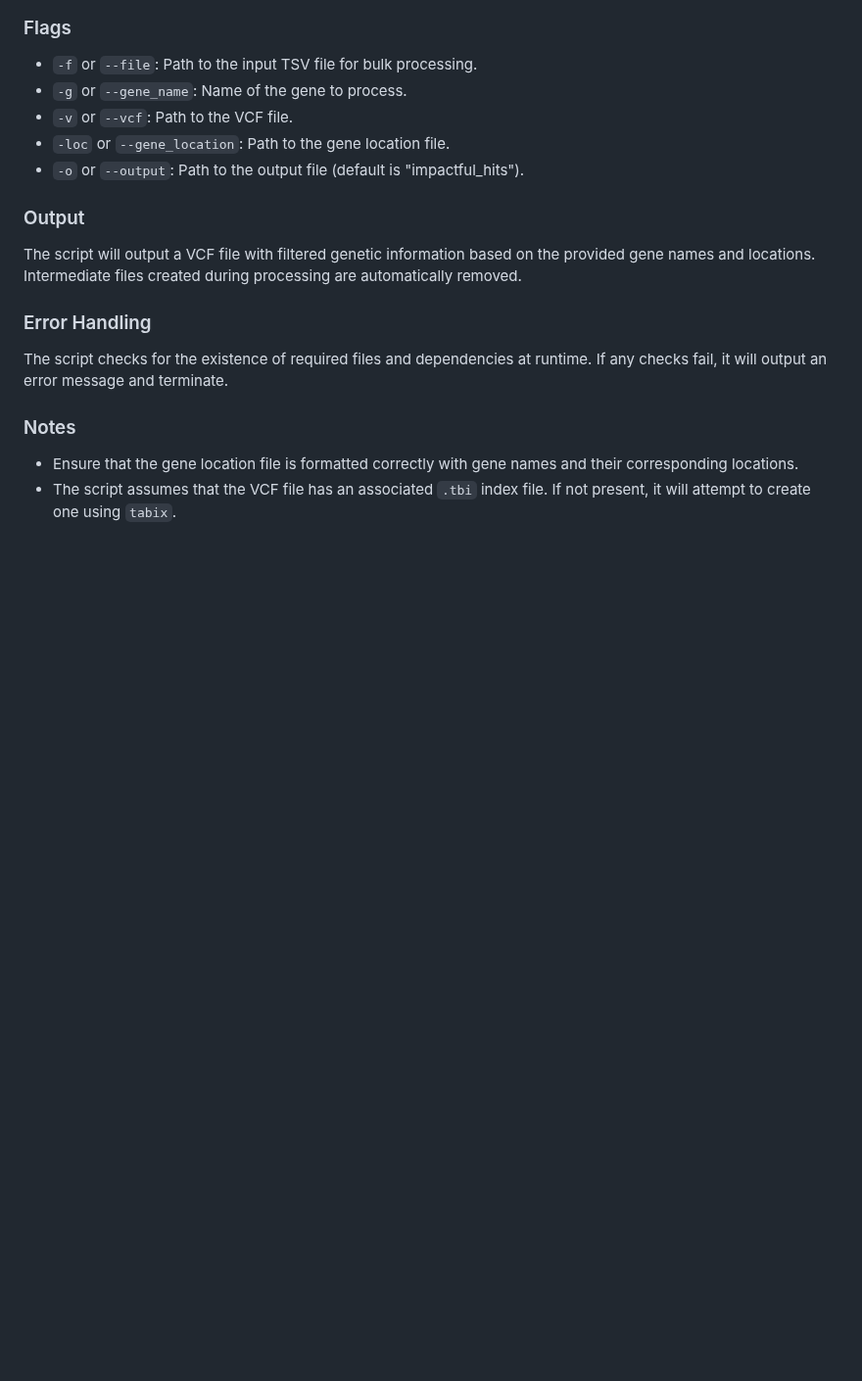
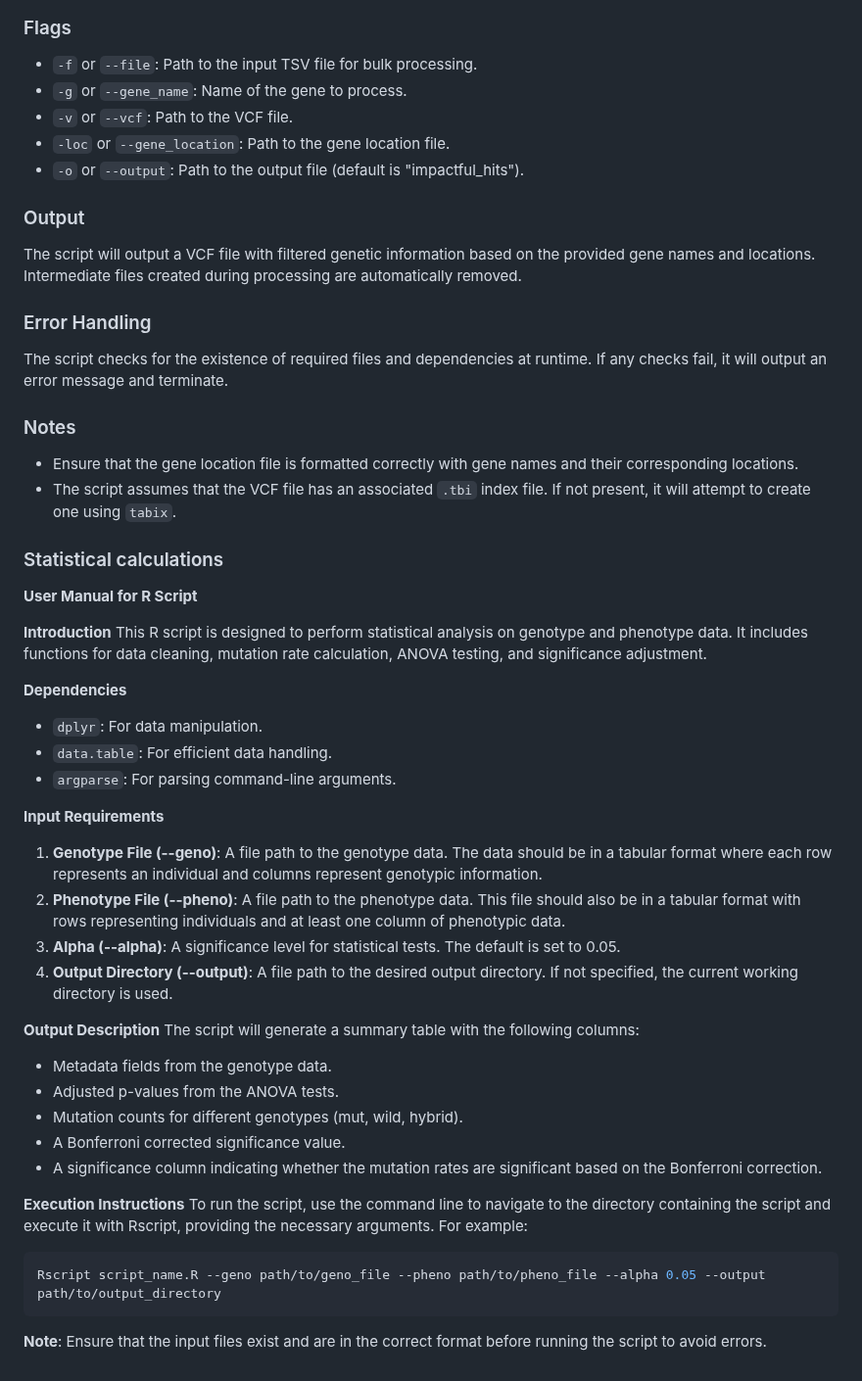
Before and after one commit to danforthcenter/panvaR, a Markdown page: README.md, the part around one of its changes. Shown at 98% size. Rendered like a GitHub page; blank space fills up the shorter version.

````diff
--- a/README.md
+++ b/README.md
@@ -214,3 +213,37 @@ The script checks for the existence of required files and dependencies at runtim
 ### Notes
 - Ensure that the gene location file is formatted correctly with gene names and their corresponding locations.
 - The script assumes that the VCF file has an associated `.tbi` index file. If not present, it will attempt to create one using `tabix`.
+
+### Statistical calculations
+
+**User Manual for R Script**
+
+**Introduction**
+This R script is designed to perform statistical analysis on genotype and phenotype data. It includes functions for data cleaning, mutation rate calculation, ANOVA testing, and significance adjustment.
+
+**Dependencies**
+- `dplyr`: For data manipulation.
+- `data.table`: For efficient data handling.
+- `argparse`: For parsing command-line arguments.
+
+**Input Requirements**
+1. **Genotype File (--geno)**: A file path to the genotype data. The data should be in a tabular format where each row represents an individual and columns represent genotypic information.
+2. **Phenotype File (--pheno)**: A file path to the phenotype data. This file should also be in a tabular format with rows representing individuals and at least one column of phenotypic data.
+3. **Alpha (--alpha)**: A significance level for statistical tests. The default is set to 0.05.
+4. **Output Directory (--output)**: A file path to the desired output directory. If not specified, the current working directory is used.
+
+**Output Description**
+The script will generate a summary table with the following columns:
+- Metadata fields from the genotype data.
+- Adjusted p-values from the ANOVA tests.
+- Mutation counts for different genotypes (mut, wild, hybrid).
+- A Bonferroni corrected significance value.
+- A significance column indicating whether the mutation rates are significant based on the Bonferroni correction.
+
+**Execution Instructions**
+To run the script, use the command line to navigate to the directory containing the script and execute it with Rscript, providing the necessary arguments. For example:
+```sh
+Rscript script_name.R --geno path/to/geno_file --pheno path/to/pheno_file --alpha 0.05 --output path/to/output_directory
+```
+
+**Note**: Ensure that the input files exist and are in the correct format before running the script to avoid errors.
````
Also changed, not shown: other parts of README.md (+0 -1 lines).
